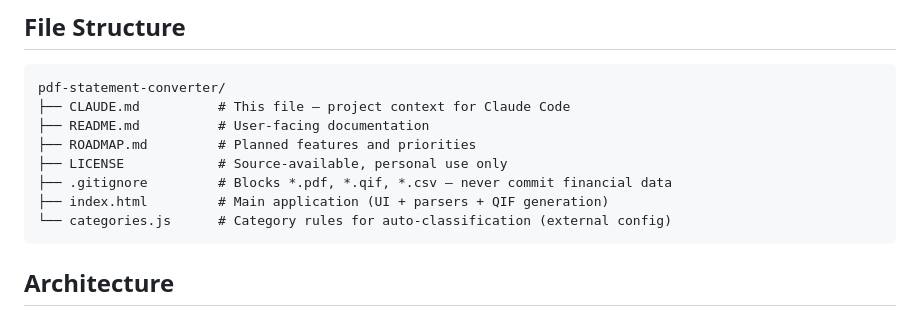
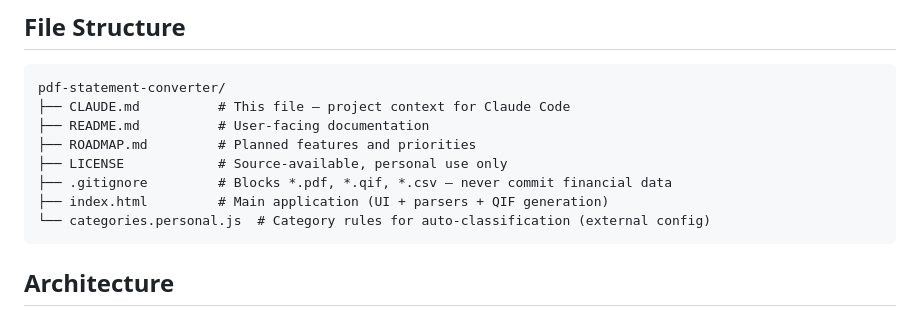
Before and after one commit to doublewolfconsulting/pdf-statement-converter, a Markdown page: CLAUDE.md, the part around the change. GitHub-like rendering.

Commit message:
Fix stale categories.js reference in file structure
Co-Authored-By: Claude Sonnet 4.6 <noreply@anthropic.com>

````diff
--- a/CLAUDE.md
+++ b/CLAUDE.md
@@ -24,7 +24,7 @@ pdf-statement-converter/
 ├── LICENSE            # Source-available, personal use only
 ├── .gitignore         # Blocks *.pdf, *.qif, *.csv — never commit financial data
 ├── index.html         # Main application (UI + parsers + QIF generation)
-└── categories.js      # Category rules for auto-classification (external config)
+└── categories.personal.js  # Category rules for auto-classification (external config)
 ```
 
 ## Architecture
````
